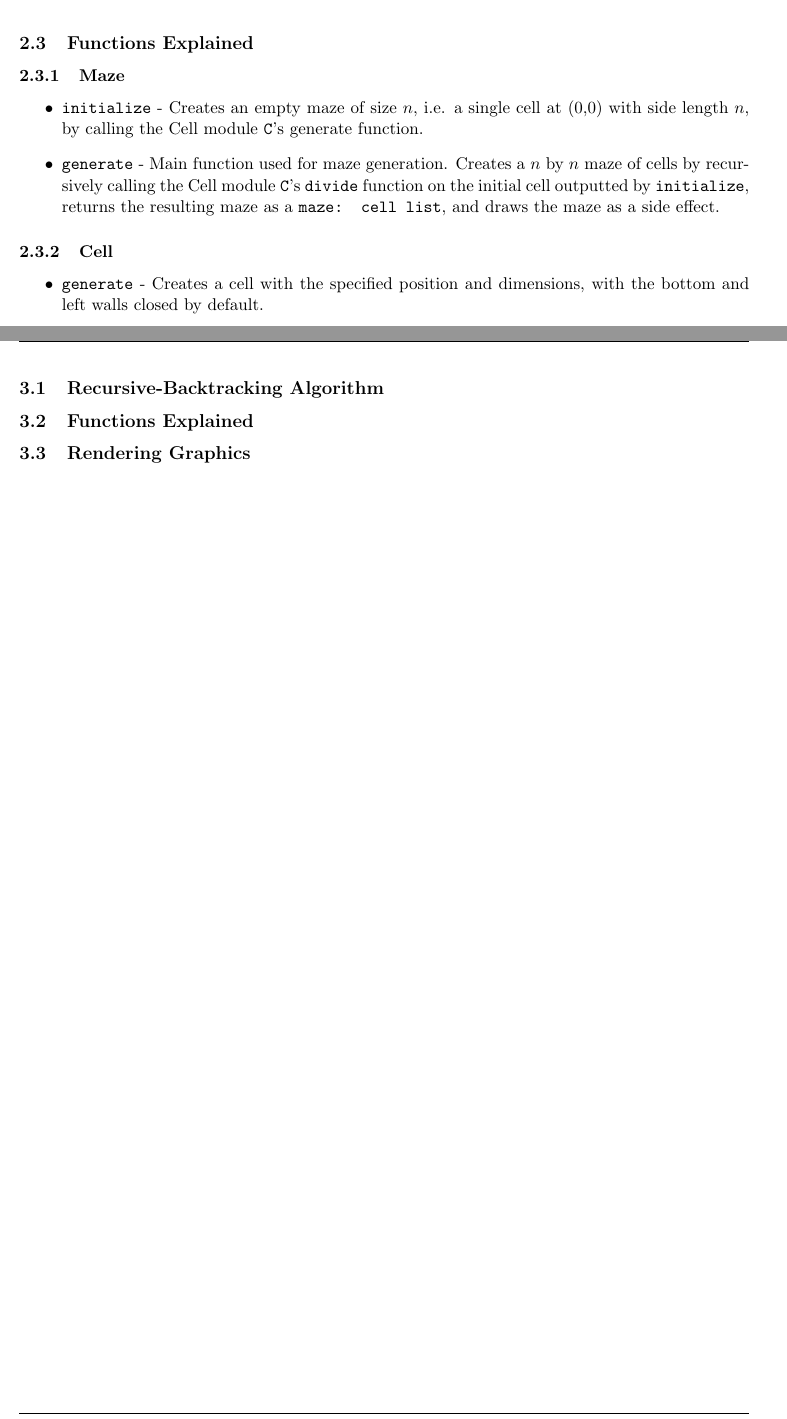
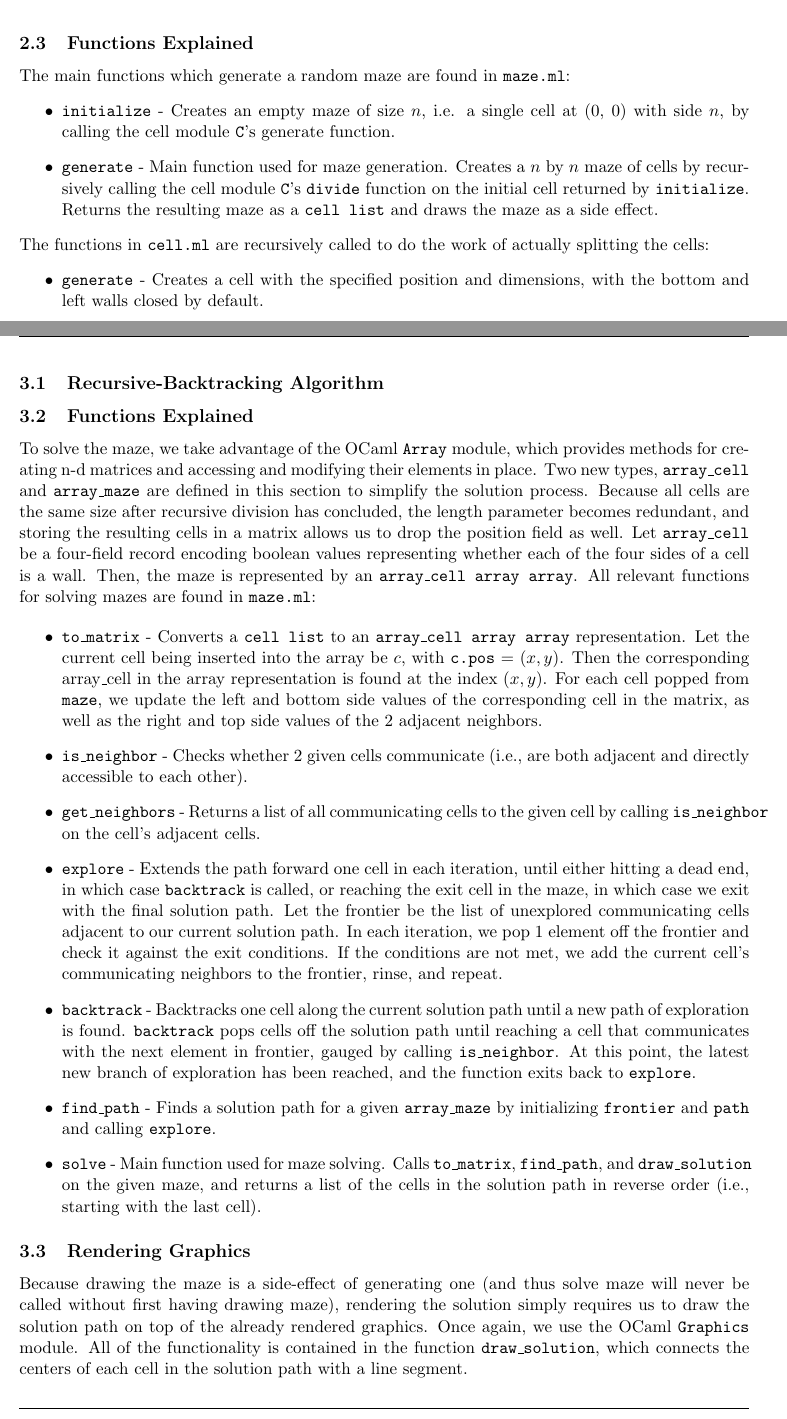
Before and after one commit to al5250/the-o-maze-ing-caml, a LaTeX document (report/report.tex): two parts of pages 6 and 7 of 7, joined at a grey line, cut so that both start at the same text. Compiled offline with pdfLaTeX.

Commit message:
3.2 and 3.3 done, edited 2.2 and 2.3

```diff
--- a/report/report.tex
+++ b/report/report.tex
@@ -164,13 +164,13 @@ A more subtle benefit of having each side tracked by only one cell becomes appar
 
 \subsection{Functions Explained} %% Go through each function in generate and explain what it does/how they interact with each other
 
-\subsubsection{Maze}
+The main functions which generate a random maze are found in \texttt{maze.ml}:
 \begin{itemize}
-\item \texttt{initialize} - Creates an empty maze of size $n$, i.e. a single cell at (0,0) with side length $n$, by calling the Cell module \texttt{C}'s generate function.
-\item \texttt{generate} - Main function used for maze generation. Creates a $n$ by $n$ maze of cells by recursively calling the Cell module \texttt{C}'s \texttt{divide} function on the initial cell outputted by \texttt{initialize}, returns the resulting maze as a \texttt{maze: cell list}, and draws the maze as a side effect.
+\item \texttt{initialize} - Creates an empty maze of size $n$, i.e. a single cell at (0, 0) with side $n$, by calling the cell module \texttt{C}'s generate function.
+\item \texttt{generate} - Main function used for maze generation. Creates a $n$ by $n$ maze of cells by recursively calling the cell module \texttt{C}'s \texttt{divide} function on the initial cell returned by \texttt{initialize}. Returns the resulting maze as a \texttt{cell list} and draws the maze as a side effect.
 \end{itemize}
 
-\subsubsection{Cell}
+The functions in \texttt{cell.ml} are recursively called to do the work of actually splitting the cells:
 \begin{itemize}
 \item \texttt{generate} - Creates a cell with the specified position and dimensions, with the bottom and left walls closed by default.
 \item \texttt{divide} - Divides a single cell into four smaller cells of equal size in two steps. Let's call the original cell $c$. \texttt{divide} does the following: (1) Bisects the bottom and left walls of $c$ to create $c_i$. If the wall being bisected was originally open, \texttt{divide} preserves the perfect maze invariant by calling \texttt{modify}, which chooses one of the two halves of the original wall to remain open (for more detail, see the discussion in 2.1). (2) Randomly sets three of the four inner walls of the divided cell to be open, leaving the remaining one closed.
@@ -193,11 +193,19 @@ The second part of our program focuses on the solving of mazes (i.e. how to
 \subsection{Recursive-Backtracking Algorithm} %% Explain theory behind recursive backtracking algorithm, how our algorithm executes it, and the design decisions we made
 
 \subsection{Functions Explained} %% Go through each function in solve and explain what it does/how they interact with each other
+To solve the maze, we take advantage of the OCaml \texttt{Array} module, which provides methods for creating n-d matrices and accessing and modifying their elements in place. Two new types, \texttt{array\_cell} and \texttt{array\_maze} are defined in this section to simplify the solution process. Because all cells are the same size after recursive division has concluded, the length parameter becomes redundant, and storing the resulting cells in a matrix allows us to drop the position field as well. Let \texttt{array\_cell} be a four-field record encoding boolean values representing whether each of the four sides of a cell is a wall. Then, the maze is represented by an \texttt{array\_cell array array}. All relevant functions for solving mazes are found in \texttt{maze.ml}:
+
+\begin{itemize}
+\item \texttt{to\_matrix} - Converts a \texttt{cell list} to an \texttt{array\_cell array array} representation. Let the current cell being inserted into the array be $c$, with \texttt{c.pos} = $(x, y)$. Then the corresponding array\_cell in the array representation is found at the index $(x, y)$. For each cell popped from \texttt{maze}, we update the left and bottom side values of the corresponding cell in the matrix, as well as the right and top side values of the 2 adjacent neighbors.
+\item \texttt{is\_neighbor} - Checks whether 2 given cells communicate (i.e., are both adjacent and directly accessible to each other).
+\item \texttt{get\_neighbors} - Returns a list of all communicating cells to the given cell by calling \texttt{is\_neighbor} on the cell's adjacent cells.
+\item \texttt{explore} - Extends the path forward one cell in each iteration, until either hitting a dead end, in which case \texttt{backtrack} is called, or reaching the exit cell in the maze, in which case we exit with the final solution path. Let the frontier be the list of unexplored communicating cells adjacent to our current solution path. In each iteration, we pop 1 element off the frontier and check it against the exit conditions. If the conditions are not met, we add the current cell's communicating neighbors to the frontier, rinse, and repeat.
+\item \texttt{backtrack} - Backtracks one cell along the current solution path until a new path of exploration is found.   \texttt{backtrack} pops cells off the solution path until reaching a cell that communicates with the next element in frontier, gauged by calling \texttt{is\_neighbor}. At this point, the latest new branch of exploration has been reached, and the function exits back to \texttt{explore}.
+\item \texttt{find\_path} - Finds a solution path for a given \texttt{array\_maze} by initializing \texttt{frontier} and \texttt{path} and calling \texttt{explore}.
+\item \texttt{solve} - Main function used for maze solving. Calls \texttt{to\_matrix}, \texttt{find\_path}, and \texttt{draw\_solution} on the given maze, and returns a list of the cells in the solution path in reverse order (i.e., starting with the last cell).
+\end{itemize}
 
 \subsection{Rendering Graphics} %% Describe how we display the maze using the Graphics module after generating it
-
-
-
-
+Because drawing the maze is a side-effect of generating one (and thus solve maze will never be called without first having drawing maze), rendering the solution simply requires us to draw the solution path on top of the already rendered graphics. Once again, we use the OCaml \texttt{Graphics} module. All of the functionality is contained in the function \texttt{draw\_solution}, which connects the centers of each cell in the solution path with a line segment.
 
 \end{document}
```
Also changed, not shown: report/report.pdf, report/report.tex (10 more changed lines), 3 other files.
